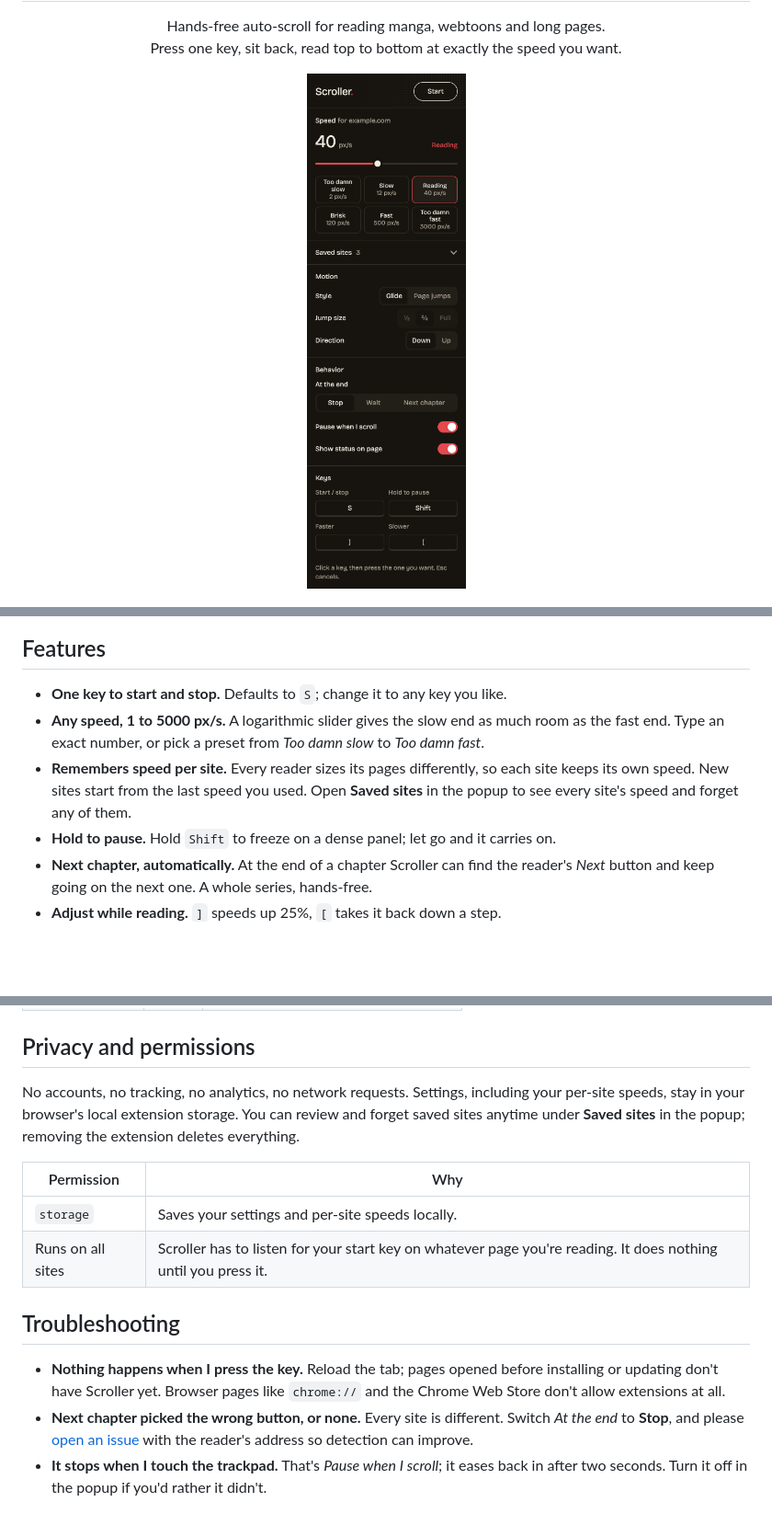
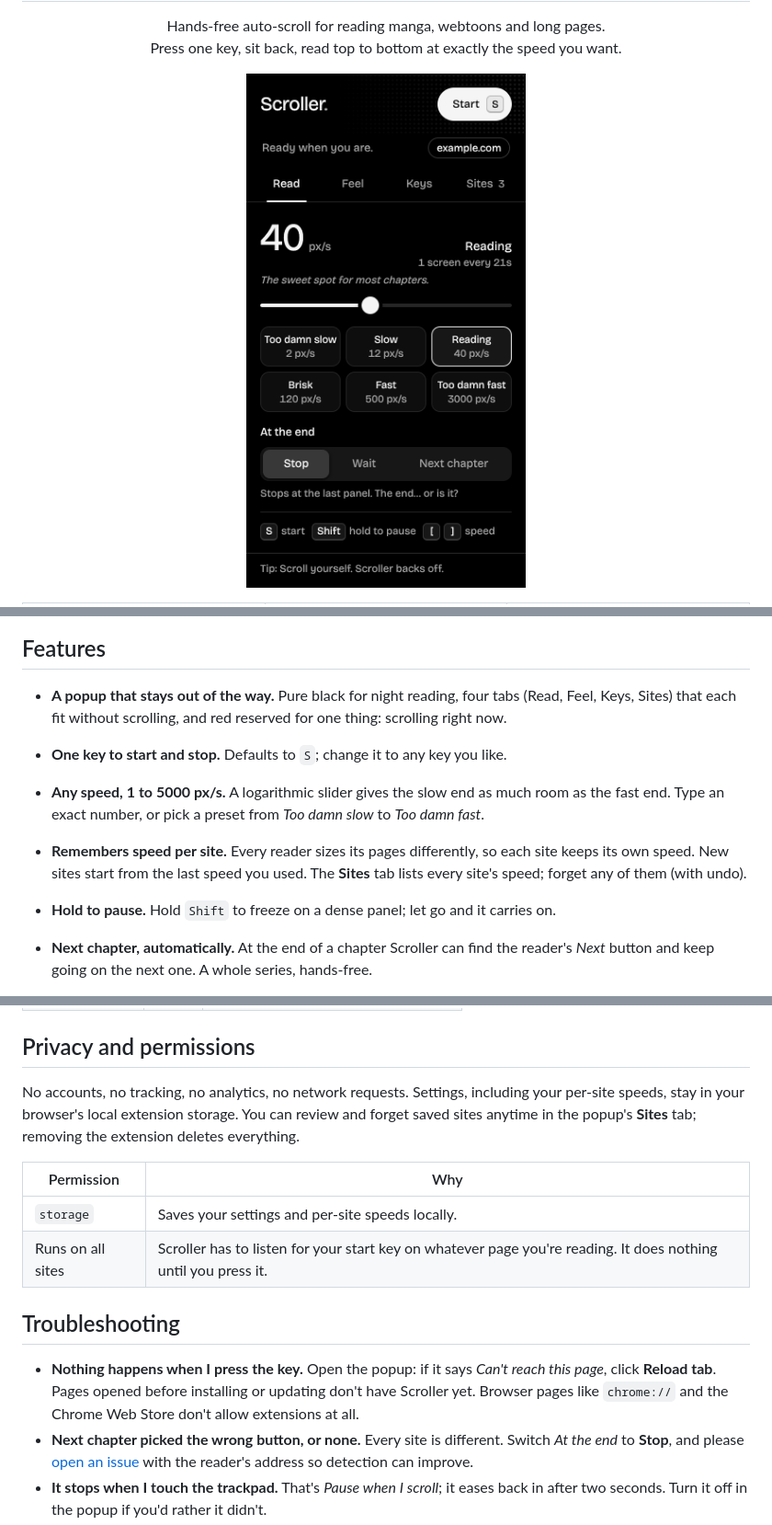
Before and after one commit to ShayanHussainSB/scroller, a Markdown page: README.md, 3 parts joined by grey strips. Shown at 92% size. GitHub-like rendering; pictures changed too: docs/popup.png (deleted), docs/read.png (added); blank space fills up the shorter version.

```diff
--- a/README.md
+++ b/README.md
@@ -10,5 +10,5 @@
 </p>
 
 <p align="center">
-  <img src="docs/popup.png" width="304" alt="Scroller popup: per-site speed with presets, motion, end-of-chapter behavior and key settings">
+  <img src="docs/read.png" width="320" alt="Scroller's Read tab: a big speed readout, slider, six presets from Too damn slow to Too damn fast, end-of-chapter options and a shortcut strip, on a pure black popup">
 </p>
@@ -15,9 +28,11 @@
 
 ## Features
 
+- **A popup that stays out of the way.** Pure black for night reading, four tabs (Read, Feel, Keys, Sites) that each fit without scrolling, and red reserved for one thing: scrolling right now.
+
 - **One key to start and stop.** Defaults to `S`; change it to any key you like.
 - **Any speed, 1 to 5000 px/s.** A logarithmic slider gives the slow end as much room as the fast end. Type an exact number, or pick a preset from *Too damn slow* to *Too damn fast*.
-- **Remembers speed per site.** Every reader sizes its pages differently, so each site keeps its own speed. New sites start from the last speed you used. Open **Saved sites** in the popup to see every site's speed and forget any of them.
+- **Remembers speed per site.** Every reader sizes its pages differently, so each site keeps its own speed. New sites start from the last speed you used. The **Sites** tab lists every site's speed; forget any of them (with undo).
 - **Hold to pause.** Hold `Shift` to freeze on a dense panel; let go and it carries on.
 - **Next chapter, automatically.** At the end of a chapter Scroller can find the reader's *Next* button and keep going on the next one. A whole series, hands-free.
 - **Adjust while reading.** `]` speeds up 25%, `[` takes it back down a step.
@@ -83,7 +99,7 @@ Keys are ignored while you're typing in a text box. Start, faster and slower nev
 
 ## Privacy and permissions
 
-No accounts, no tracking, no analytics, no network requests. Settings, including your per-site speeds, stay in your browser's local extension storage. You can review and forget saved sites anytime under **Saved sites** in the popup; removing the extension deletes everything.
+No accounts, no tracking, no analytics, no network requests. Settings, including your per-site speeds, stay in your browser's local extension storage. You can review and forget saved sites anytime in the popup's **Sites** tab; removing the extension deletes everything.
 
 | Permission | Why |
 | --- | --- |
@@ -92,7 +108,7 @@ No accounts, no tracking, no analytics, no network requests. Settings, including
 
 ## Troubleshooting
 
-- **Nothing happens when I press the key.** Reload the tab; pages opened before installing or updating don't have Scroller yet. Browser pages like `chrome://` and the Chrome Web Store don't allow extensions at all.
+- **Nothing happens when I press the key.** Open the popup: if it says *Can't reach this page*, click **Reload tab**. Pages opened before installing or updating don't have Scroller yet. Browser pages like `chrome://` and the Chrome Web Store don't allow extensions at all.
 - **Next chapter picked the wrong button, or none.** Every site is different. Switch *At the end* to **Stop**, and please [open an issue](https://github.com/ShayanHussainSB/scroller/issues/new?template=bug_report.yml) with the reader's address so detection can improve.
 - **It stops when I touch the trackpad.** That's *Pause when I scroll*; it eases back in after two seconds. Turn it off in the popup if you'd rather it didn't.
 
```
Also changed, not shown: other parts of README.md (+15 -1 lines), CHANGELOG.md (+12 -1 lines), docs/feel.png (added), docs/keys.png (added), docs/sites.png (added), 1 other file.
